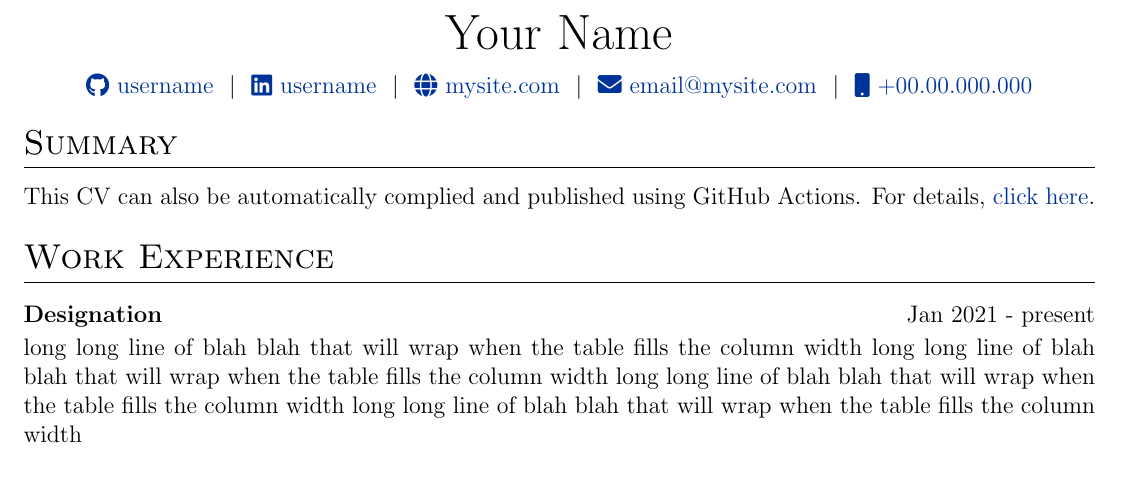
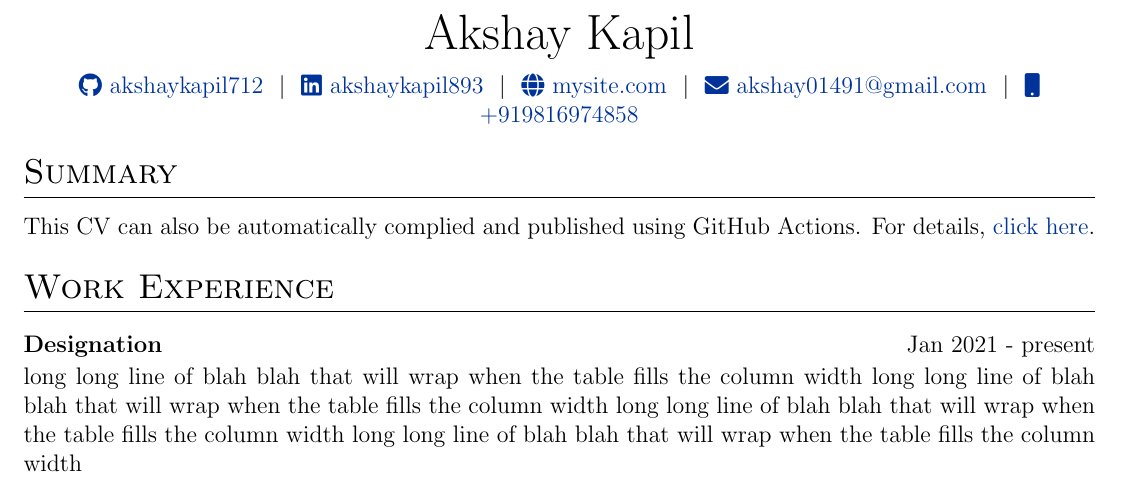
Before and after one commit to akshaykapil712/vitae, a LaTeX CV (cv.tex): part of the page, cut at the place of the change. Compiled offline with pdfLaTeX.

Commit message:
Update cv.tex

```diff
--- a/cv.tex
+++ b/cv.tex
@@ -142,12 +142,12 @@
 % \end{tabularx}
 
 \begin{tabularx}{\linewidth}{@{} C @{}}
-\Huge{Your Name} \\[7.5pt]
-\href{https://github.com/akshaykapil712}{\raisebox{-0.05\height}\faGithub\ username} \ $|$ \
-\href{https://linkedin.com/in/akshaykapil893}{\raisebox{-0.05\height}\faLinkedin\ username} \ $|$ \
+\Huge{Akshay Kapil} \\[7.5pt]
+\href{https://github.com/akshaykapil712}{\raisebox{-0.05\height}\faGithub\ akshaykapil712} \ $|$ \
+\href{https://linkedin.com/in/akshaykapil893}{\raisebox{-0.05\height}\faLinkedin\ akshaykapil893} \ $|$ \
 \href{https://mysite.com}{\raisebox{-0.05\height}\faGlobe \ mysite.com} \ $|$ \
-\href{mailto:akshay01491@gmail.com}{\raisebox{-0.05\height}\faEnvelope \ email@mysite.com} \ $|$ \
-\href{tel:+919816974858}{\raisebox{-0.05\height}\faMobile \ +00.00.000.000} \\
+\href{mailto:akshay01491@gmail.com}{\raisebox{-0.05\height}\faEnvelope \ akshay01491@gmail.com} \ $|$ \
+\href{tel:+919816974858}{\raisebox{-0.05\height}\faMobile \ +919816974858} \\
 \end{tabularx}
 
 %----------------------------------------------------------------------------------------
```
